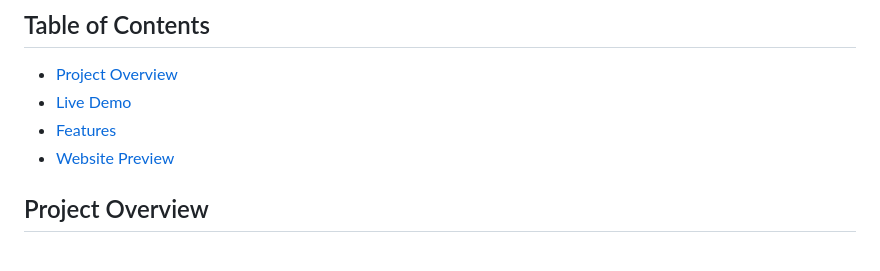
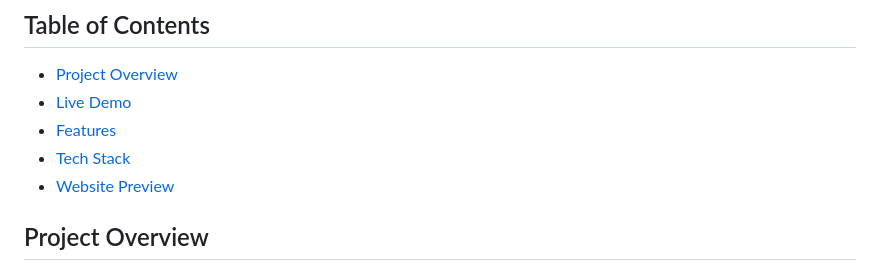
Before and after one commit to OraonShivam21/edify-educational-app, a Markdown page: README.md, the part around the change. Rendered like a GitHub page.

```diff
--- a/README.md
+++ b/README.md
@@ -7,6 +7,7 @@ Edify is an eduational website that provides user with various courses Edify can
 - [Project Overview](#project-overview)
 - [Live Demo](#live-demo)
 - [Features](#features)
+- [Tech Stack](#tech-stack)
 - [Website Preview](#website-preview)
 
 ## Project Overview
```
